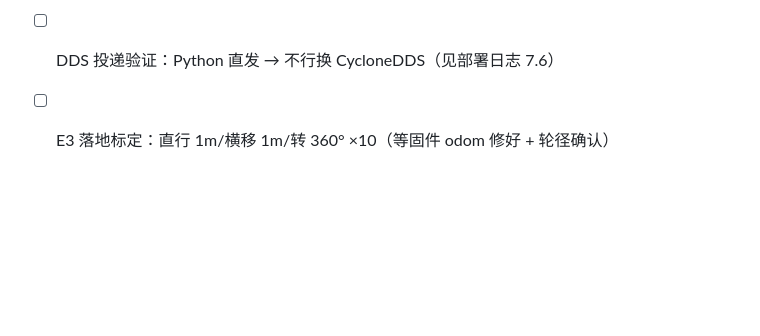
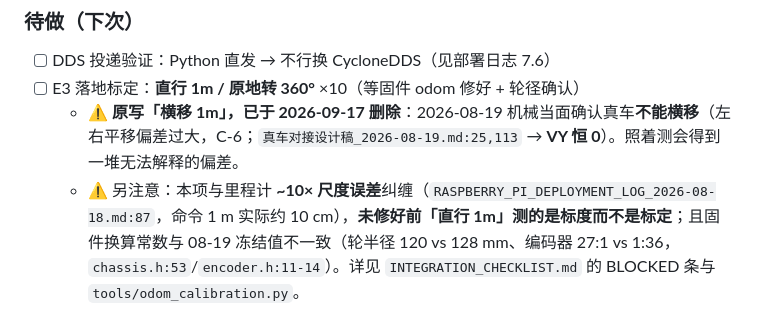
Before and after one commit to Kyra25906/robogame2026, a Markdown page: docs/field/FIELD_SESSION_CHECKLIST.md, the part around the change. GitHub-like rendering; blank space fills up the shorter version.

Commit message:
docs(field): 删掉无法执行的「横移 1m」标定项；更正失联停车时间
1. FIELD_SESSION_CHECKLIST 的 E3 落地标定原写「直行 1m/横移 1m/转 360° ×10」。
   2026-08-19 机械当面确认真车**不能横移**（左右平移偏差过大，C-6 → VY 恒 0），
   照着测只会得到一堆无法解释的偏差。已删掉横移项，并注明它与里程计 ~10x
   尺度误差纠缠——未修好前「直行 1m」测的是标度、不是标定；固件换算常数
   （轮半径 120 vs 128mm、编码器 27:1 vs 1:36）也待电控确认。

2. FAULT_INJECTION_TEST_CARD 卡片一把失联停车写成 150ms。仓库固件现为
   RPI_WATCHDOG_TIMEOUT_MS 250U（rpi_protocol.c:116），是 08-18 晚与电控
   商定「150→250ms」后的值（部署日志:104）。已更正为 250ms，并注明
   **车上烧录版本无法从仓库确认，现场以实测值为准**。

```diff
--- a/docs/field/FIELD_SESSION_CHECKLIST.md
+++ b/docs/field/FIELD_SESSION_CHECKLIST.md
@@ -70,4 +70,6 @@
 
 ### 待做（下次）
 - [ ] DDS 投递验证：Python 直发 → 不行换 CycloneDDS（见部署日志 7.6）
-- [ ] E3 落地标定：直行 1m/横移 1m/转 360° ×10（等固件 odom 修好 + 轮径确认）
+- [ ] E3 落地标定：**直行 1m / 原地转 360°** ×10（等固件 odom 修好 + 轮径确认）
+  - ⚠️ **原写「横移 1m」，已于 2026-09-17 删除**：2026-08-19 机械当面确认真车**不能横移**（左右平移偏差过大，C-6；`真车对接设计稿_2026-08-19.md:25,113` → **VY 恒 0**）。照着测会得到一堆无法解释的偏差。
+  - ⚠️ 另注意：本项与里程计 **~10× 尺度误差**纠缠（`RASPBERRY_PI_DEPLOYMENT_LOG_2026-08-18.md:87`，命令 1 m 实际约 10 cm），**未修好前「直行 1m」测的是标度而不是标定**；且固件换算常数与 08-19 冻结值不一致（轮半径 120 vs 128 mm、编码器 27:1 vs 1:36，`chassis.h:53`/`encoder.h:11-14`）。详见 `INTEGRATION_CHECKLIST.md` 的 BLOCKED 条与 `tools/odom_calibration.py`。
```
Also changed, not shown: docs/field/FAULT_INJECTION_TEST_CARD.md (+1 -1 lines).
